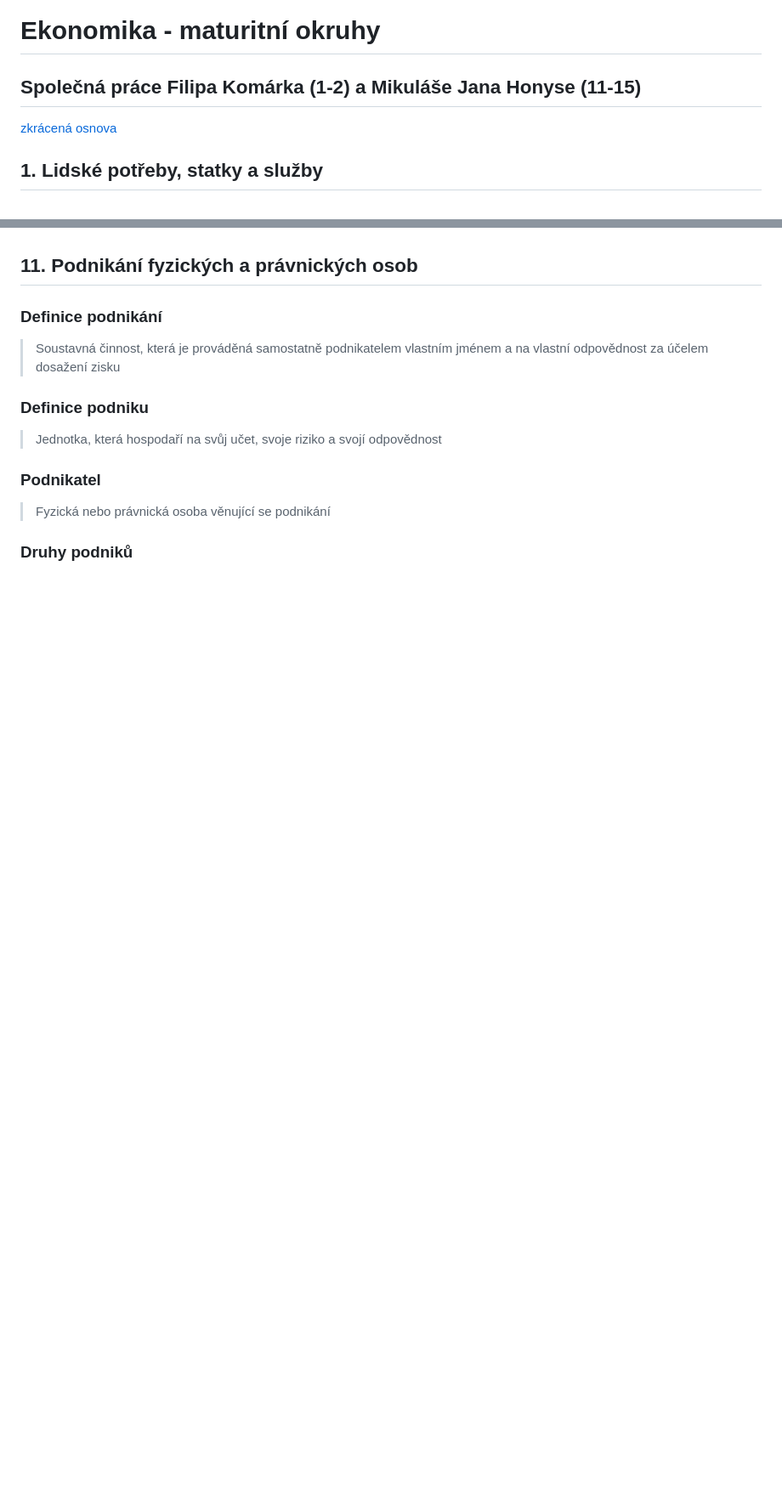
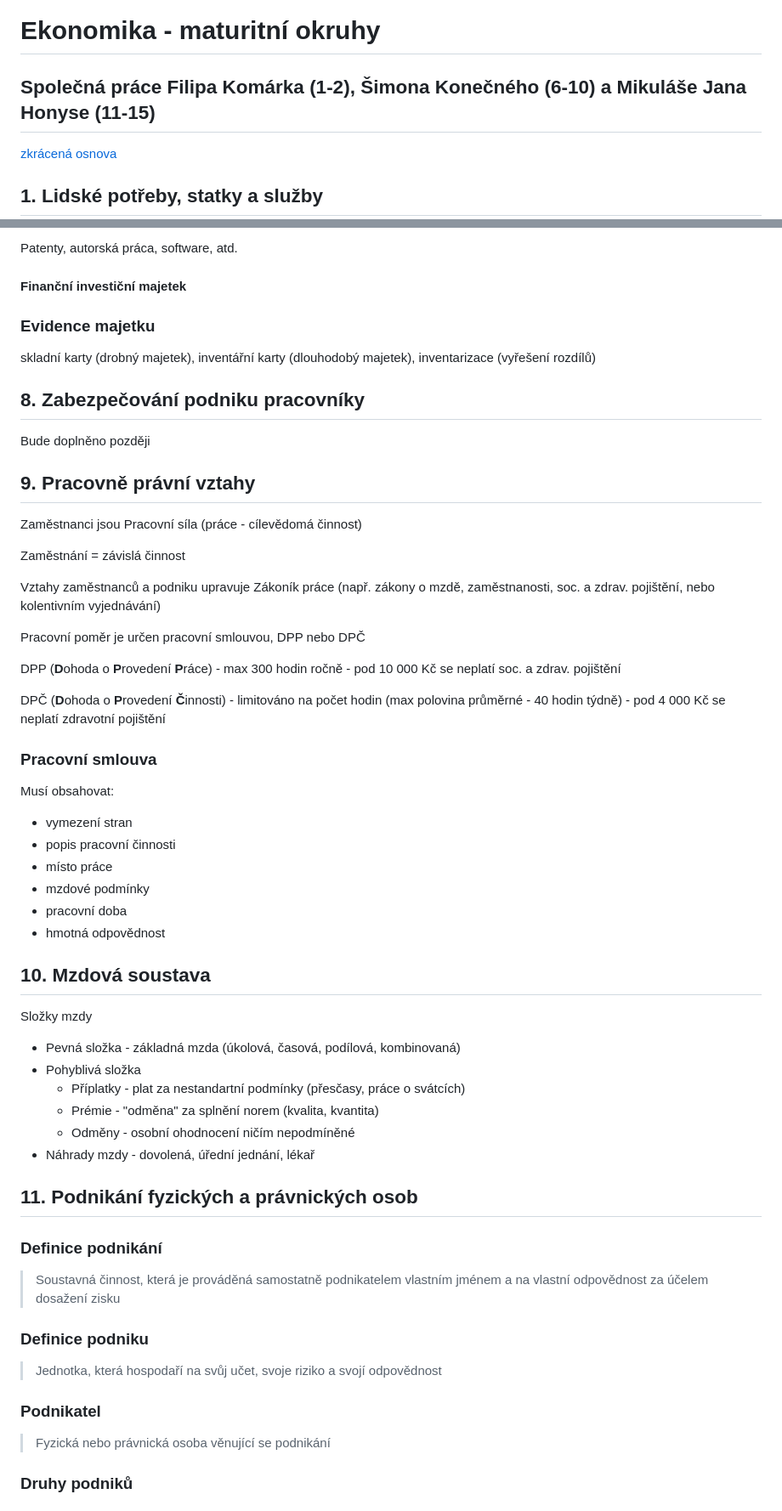
Before and after one commit to filip2cz/maturita-eko, a Markdown page: README.md, 2 parts joined by grey strips. Shown: that part at 85% size. Rendered like a GitHub page; blank space fills up the shorter version.

Commit message:
ADD: věci od Šimona

```diff
--- a/README.md
+++ b/README.md
@@ -1,5 +1,5 @@
 # Ekonomika - maturitní okruhy
-## Společná práce Filipa Komárka (1-2) a Mikuláše Jana Honyse (11-15)
+## Společná práce Filipa Komárka (1-2), Šimona Konečného (6-10) a Mikuláše Jana Honyse (11-15)
 [zkrácená osnova](./osnova/)
 
 ## 1. Lidské potřeby, statky a služby
@@ -166,3 +236,44 @@ zdroje:
+Patenty, autorská práca, software, atd.
+
+#### Finanční investiční majetek
+
+### Evidence majetku
+skladní karty (drobný majetek), inventářní karty (dlouhodobý majetek), inventarizace (vyřešení rozdílů)
+
+## 8. Zabezpečování podniku pracovníky
+
+Bude doplněno později
+
+## 9. Pracovně právní vztahy
+Zaměstnanci jsou Pracovní síla (práce - cílevědomá činnost)
+
+Zaměstnání = závislá činnost
+
+Vztahy zaměstnanců a podniku upravuje Zákoník práce (např. zákony o mzdě, zaměstnanosti, soc. a zdrav. pojištění, nebo kolentivním vyjednávání)
+
+Pracovní poměr je určen pracovní smlouvou, DPP nebo DPČ
+
+DPP (**D**ohoda o **P**rovedení **P**ráce) - max 300 hodin ročně - pod 10 000 Kč se neplatí soc. a zdrav. pojištění
+
+DPČ (**D**ohoda o **P**rovedení **Č**innosti) - limitováno na počet hodin (max polovina průměrné - 40 hodin týdně) - pod 4 000 Kč se neplatí zdravotní pojištění
+
+### Pracovní smlouva
+Musí obsahovat:
+- vymezení stran
+- popis pracovní činnosti
+- místo práce
+- mzdové podmínky
+- pracovní doba
+- hmotná odpovědnost
+
+## 10. Mzdová soustava
+Složky mzdy
+- Pevná složka - základná mzda (úkolová, časová, podílová, kombinovaná)
+- Pohyblivá složka
+	- Příplatky - plat za nestandartní podmínky (přesčasy, práce o svátcích)
+	- Prémie - "odměna" za splnění norem (kvalita, kvantita)
+	- Odměny - osobní ohodnocení ničím nepodmíněné
+- Náhrady mzdy - dovolená, úřední jednání, lékař
 
 ## 11. Podnikání fyzických a právnických osob
 ### Definice podnikání
```
Also changed, not shown: other parts of README.md (+70 -0 lines).
